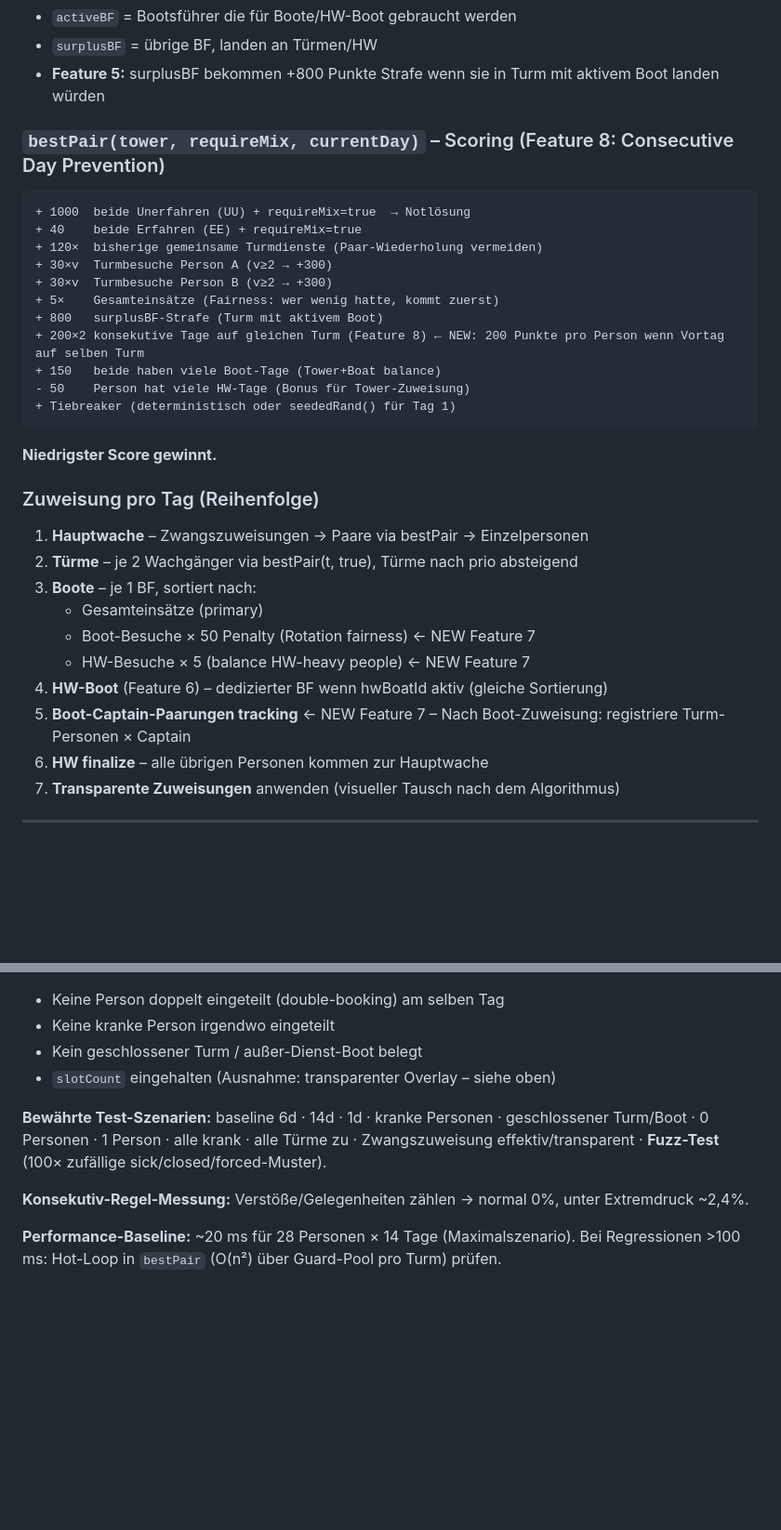
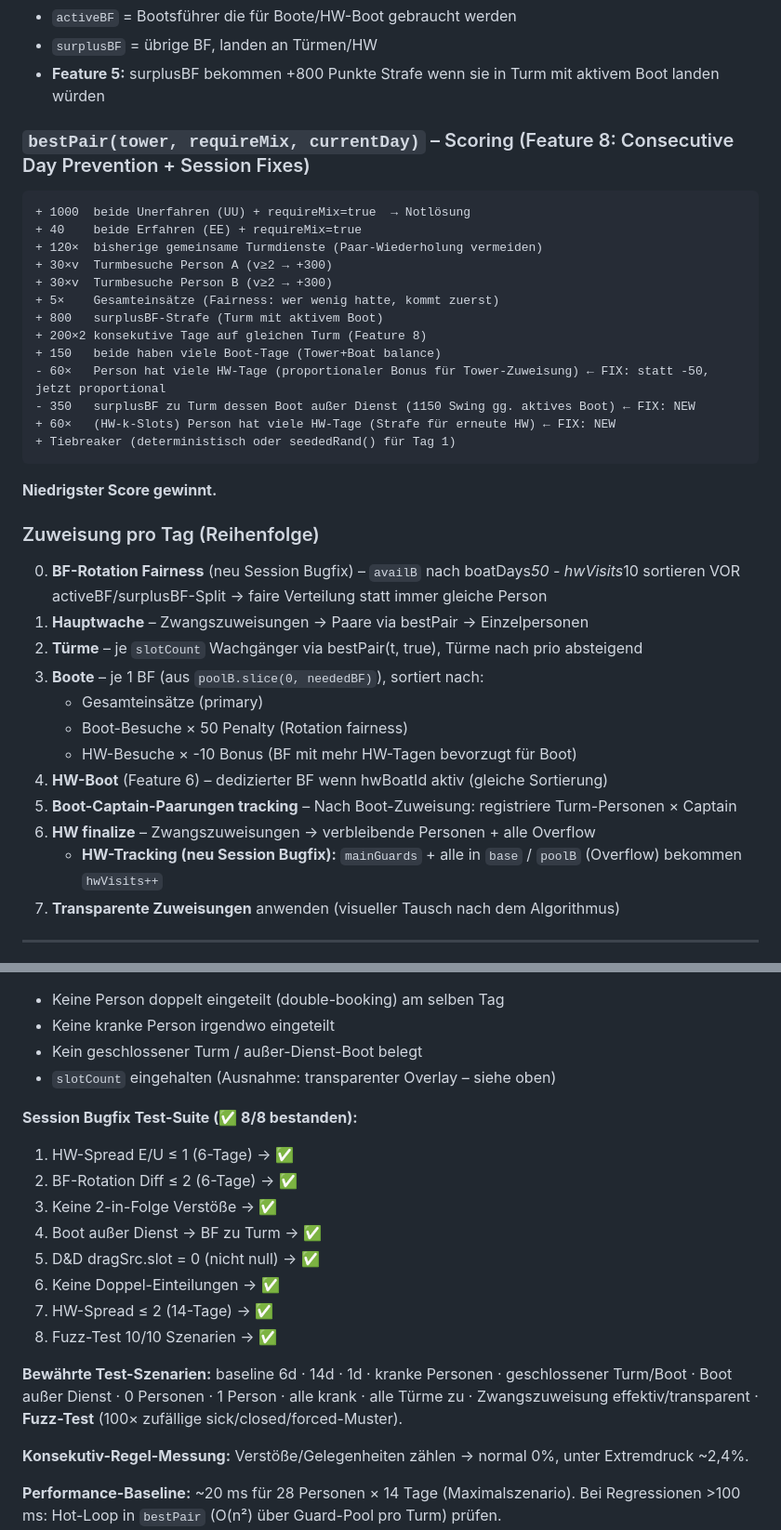
Before and after one commit to Toupsy/wachplan-generator, a Markdown page: CLAUDE.md, 2 parts joined by grey strips. Shown at 93% size. Drawn GitHub-style; blank space fills up the shorter version.

````diff
--- a/CLAUDE.md
+++ b/CLAUDE.md
@@ -94,7 +94,7 @@ Läuft **sequenziell** über alle Tage. Akkumulierte Statistiken (`stats`) über
 - `surplusBF` = übrige BF, landen an Türmen/HW
 - **Feature 5:** surplusBF bekommen +800 Punkte Strafe wenn sie in Turm mit aktivem Boot landen würden
 
-### `bestPair(tower, requireMix, currentDay)` – Scoring (Feature 8: Consecutive Day Prevention)
+### `bestPair(tower, requireMix, currentDay)` – Scoring (Feature 8: Consecutive Day Prevention + Session Fixes)
 ```
 + 1000  beide Unerfahren (UU) + requireMix=true  → Notlösung
 + 40    beide Erfahren (EE) + requireMix=true
@@ -103,23 +103,27 @@ Läuft **sequenziell** über alle Tage. Akkumulierte Statistiken (`stats`) über
 + 30×v  Turmbesuche Person B (v≥2 → +300)
 + 5×    Gesamteinsätze (Fairness: wer wenig hatte, kommt zuerst)
 + 800   surplusBF-Strafe (Turm mit aktivem Boot)
-+ 200×2 konsekutive Tage auf gleichen Turm (Feature 8) ← NEW: 200 Punkte pro Person wenn Vortag auf selben Turm
++ 200×2 konsekutive Tage auf gleichen Turm (Feature 8)
 + 150   beide haben viele Boot-Tage (Tower+Boat balance)
-- 50    Person hat viele HW-Tage (Bonus für Tower-Zuweisung)
+- 60×   Person hat viele HW-Tage (proportionaler Bonus für Tower-Zuweisung) ← FIX: statt -50, jetzt proportional
+- 350   surplusBF zu Turm dessen Boot außer Dienst (1150 Swing gg. aktives Boot) ← FIX: NEW
++ 60×   (HW-k-Slots) Person hat viele HW-Tage (Strafe für erneute HW) ← FIX: NEW
 + Tiebreaker (deterministisch oder seededRand() für Tag 1)
 ```
 **Niedrigster Score gewinnt.**
 
 ### Zuweisung pro Tag (Reihenfolge)
+0. **BF-Rotation Fairness** (neu Session Bugfix) – `availB` nach boatDays*50 - hwVisits*10 sortieren VOR activeBF/surplusBF-Split → faire Verteilung statt immer gleiche Person
 1. **Hauptwache** – Zwangszuweisungen → Paare via bestPair → Einzelpersonen
-2. **Türme** – je 2 Wachgänger via bestPair(t, true), Türme nach prio absteigend
-3. **Boote** – je 1 BF, sortiert nach:
+2. **Türme** – je `slotCount` Wachgänger via bestPair(t, true), Türme nach prio absteigend
+3. **Boote** – je 1 BF (aus `poolB.slice(0, neededBF)`), sortiert nach:
    - Gesamteinsätze (primary)
-   - Boot-Besuche × 50 Penalty (Rotation fairness) ← NEW Feature 7
-   - HW-Besuche × 5 (balance HW-heavy people) ← NEW Feature 7
+   - Boot-Besuche × 50 Penalty (Rotation fairness)
+   - HW-Besuche × -10 Bonus (BF mit mehr HW-Tagen bevorzugt für Boot)
 4. **HW-Boot** (Feature 6) – dedizierter BF wenn hwBoatId aktiv (gleiche Sortierung)
-5. **Boot-Captain-Paarungen tracking** ← NEW Feature 7 – Nach Boot-Zuweisung: registriere Turm-Personen × Captain
-6. **HW finalize** – alle übrigen Personen kommen zur Hauptwache
+5. **Boot-Captain-Paarungen tracking** – Nach Boot-Zuweisung: registriere Turm-Personen × Captain
+6. **HW finalize** – Zwangszuweisungen → verbleibende Personen + alle Overflow
+   - **HW-Tracking (neu Session Bugfix):** `mainGuards` + alle in `base` / `poolB` (Overflow) bekommen `hwVisits++`
 7. **Transparente Zuweisungen** anwenden (visueller Tausch nach dem Algorithmus)
 
 ---
@@ -338,7 +386,17 @@ Dark-Theme mit CSS-Variables:
 - Kein geschlossener Turm / außer-Dienst-Boot belegt
 - `slotCount` eingehalten (Ausnahme: transparenter Overlay – siehe oben)
 
-**Bewährte Test-Szenarien:** baseline 6d · 14d · 1d · kranke Personen · geschlossener Turm/Boot · 0 Personen · 1 Person · alle krank · alle Türme zu · Zwangszuweisung effektiv/transparent · **Fuzz-Test** (100× zufällige sick/closed/forced-Muster).
+**Session Bugfix Test-Suite (✅ 8/8 bestanden):**
+1. HW-Spread E/U ≤ 1 (6-Tage) → ✅
+2. BF-Rotation Diff ≤ 2 (6-Tage) → ✅
+3. Keine 2-in-Folge Verstöße → ✅
+4. Boot außer Dienst → BF zu Turm → ✅
+5. D&D dragSrc.slot = 0 (nicht null) → ✅
+6. Keine Doppel-Einteilungen → ✅
+7. HW-Spread ≤ 2 (14-Tage) → ✅
+8. Fuzz-Test 10/10 Szenarien → ✅
+
+**Bewährte Test-Szenarien:** baseline 6d · 14d · 1d · kranke Personen · geschlossener Turm/Boot · Boot außer Dienst · 0 Personen · 1 Person · alle krank · alle Türme zu · Zwangszuweisung effektiv/transparent · **Fuzz-Test** (100× zufällige sick/closed/forced-Muster).
 
 **Konsekutiv-Regel-Messung:** Verstöße/Gelegenheiten zählen → normal 0%, unter Extremdruck ~2,4%.
 
````
Also changed, not shown: other parts of CLAUDE.md (+47 -3 lines).
